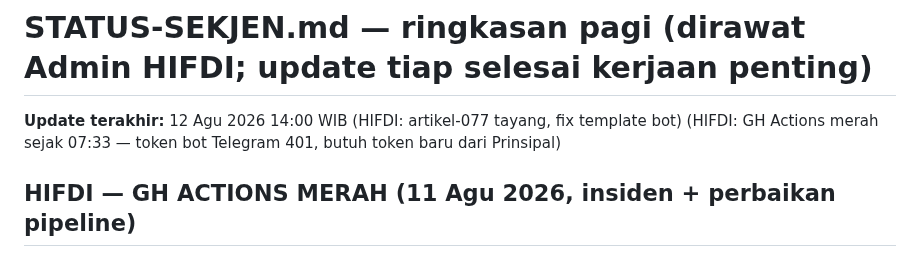
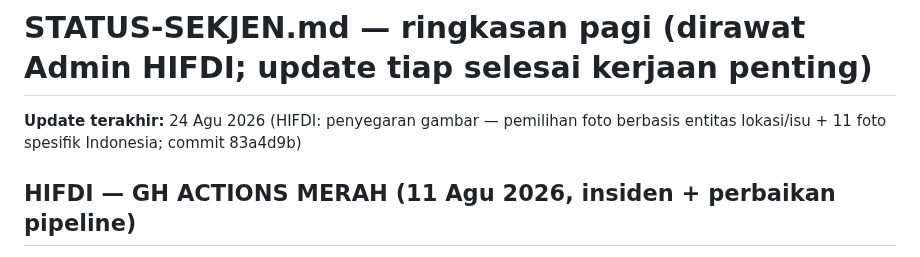
Before and after one commit to pp-hifdi/berita-hifdi, a Markdown page: STATUS-SEKJEN.md, the part around the change. GitHub-like rendering.

```diff
--- a/STATUS-SEKJEN.md
+++ b/STATUS-SEKJEN.md
@@ -1,6 +1,6 @@
 # STATUS-SEKJEN.md — ringkasan pagi (dirawat Admin HIFDI; update tiap selesai kerjaan penting)
 
-**Update terakhir:** 12 Agu 2026 14:00 WIB (HIFDI: artikel-077 tayang, fix template bot) (HIFDI: GH Actions merah sejak 07:33 — token bot Telegram 401, butuh token baru dari Prinsipal)
+**Update terakhir:** 24 Agu 2026 (HIFDI: penyegaran gambar — pemilihan foto berbasis entitas lokasi/isu + 11 foto spesifik Indonesia; commit 83a4d9b)
 
 ## HIFDI — GH ACTIONS MERAH (11 Agu 2026, insiden + perbaikan pipeline)
 - **Gejala:** `Publish Draft on ACC` gagal tiap 5 menit sejak 07:33 (sebelumnya sukses sampai 06:08); `Generate HIFDI Article` 23:27 gagal.
```
Also changed, not shown: SEKJEN.md (+9 -0 lines).
